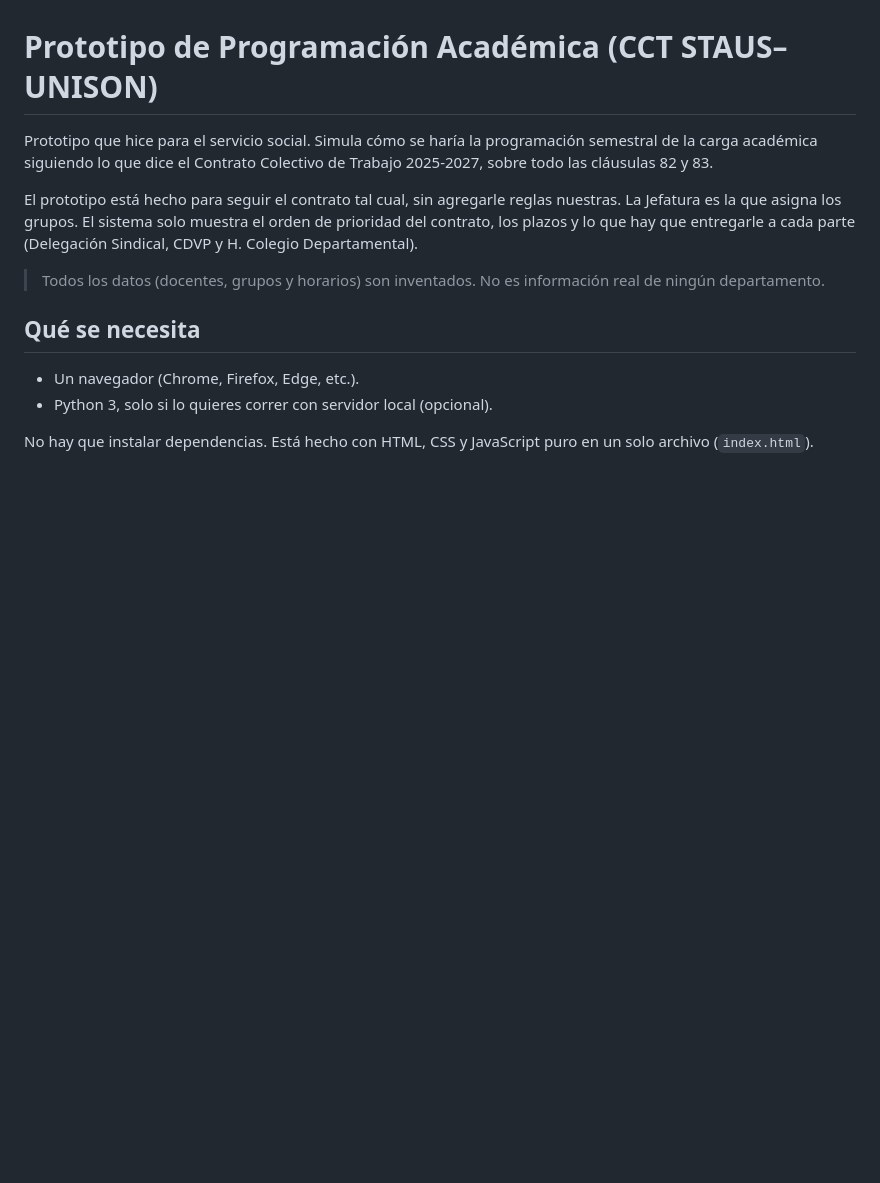
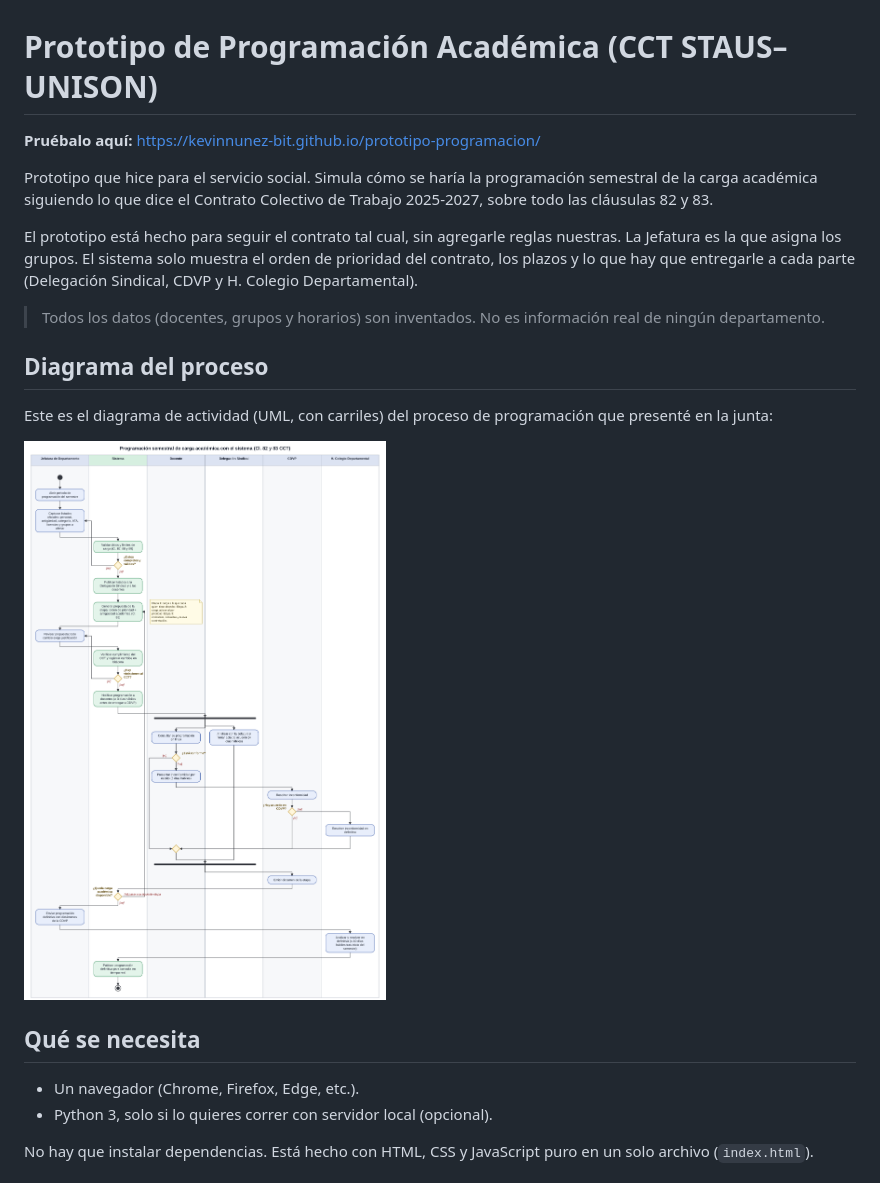
Before and after one commit to KevinNunez-bit/prototipo-programacion, a Markdown page: README.md, the part around the change. Rendered like a GitHub page; pictures changed too: diagramas/1_proceso_programacion.png (added); blank space fills up the shorter version.

Commit message:
Agregar link a la página y diagrama del proceso

```diff
--- a/README.md
+++ b/README.md
@@ -1,10 +1,18 @@
 # Prototipo de Programación Académica (CCT STAUS–UNISON)
+
+**Pruébalo aquí:** https://kevinnunez-bit.github.io/prototipo-programacion/
 
 Prototipo que hice para el servicio social. Simula cómo se haría la programación semestral de la carga académica siguiendo lo que dice el Contrato Colectivo de Trabajo 2025-2027, sobre todo las cláusulas 82 y 83.
 
 El prototipo está hecho para seguir el contrato tal cual, sin agregarle reglas nuestras. La Jefatura es la que asigna los grupos. El sistema solo muestra el orden de prioridad del contrato, los plazos y lo que hay que entregarle a cada parte (Delegación Sindical, CDVP y H. Colegio Departamental).
 
 > Todos los datos (docentes, grupos y horarios) son inventados. No es información real de ningún departamento.
+
+## Diagrama del proceso
+
+Este es el diagrama de actividad (UML, con carriles) del proceso de programación que presenté en la junta:
+
+![Diagrama de actividad del proceso de programación](diagramas/1_proceso_programacion.png)
 
 ## Qué se necesita
 
```
